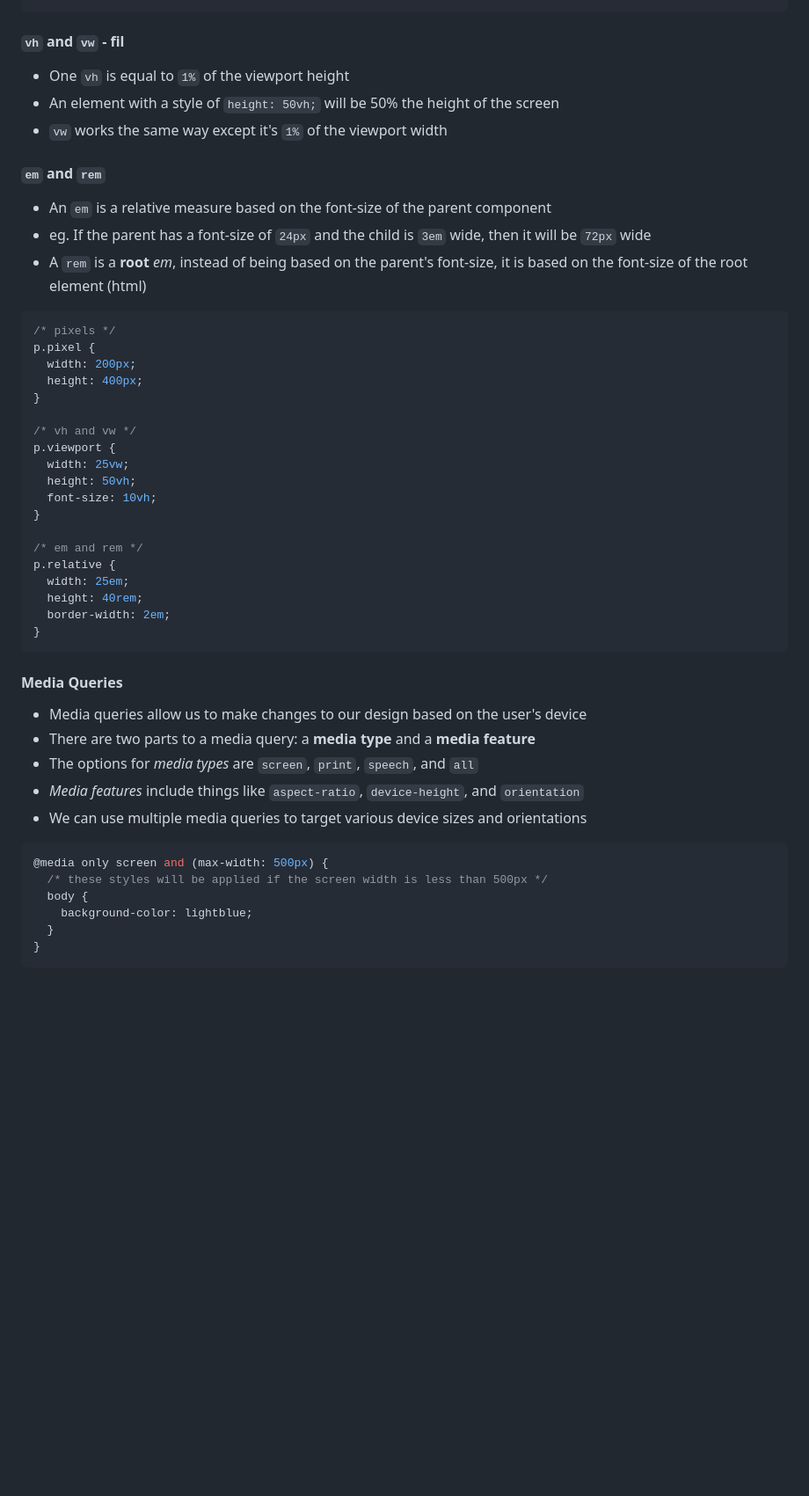
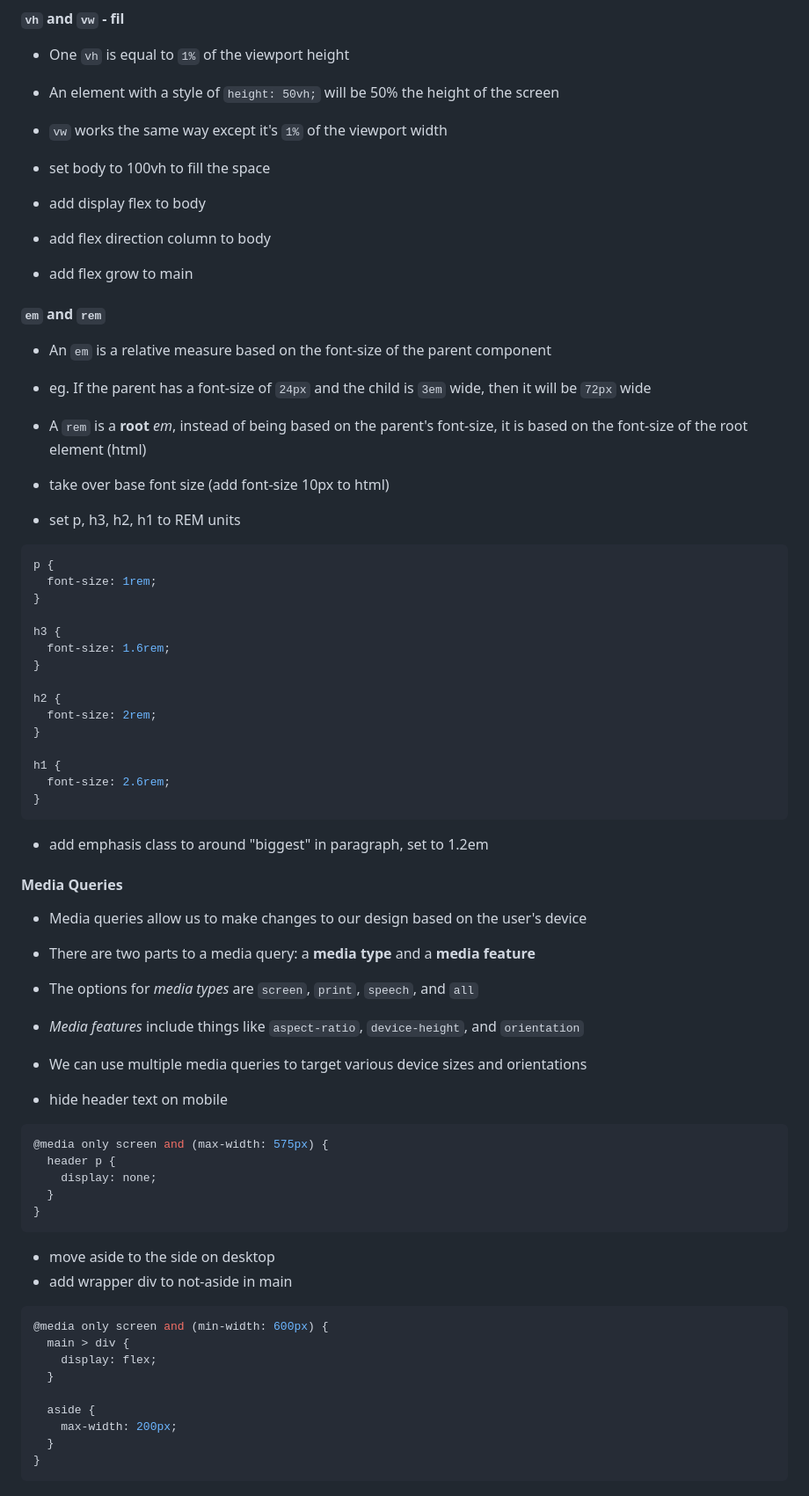
Before and after one commit to mendahu/lighthouse-lectures, a Markdown page: responsive_design_and_sass/outline.md, the part around one of its changes. Shown at 88% size. Rendered like a GitHub page; blank space fills up the shorter version.

Commit message:
update notes

````diff
--- a/responsive_design_and_sass/outline.md
+++ b/responsive_design_and_sass/outline.md
@@ -91,33 +92,39 @@
 - An element with a style of `height: 50vh;` will be 50% the height of the screen
 - `vw` works the same way except it's `1%` of the viewport width
 
+- set body to 100vh to fill the space
+- add display flex to body
+- add flex direction column to body
+- add flex grow to main
+
 #### `em` and `rem`
 
 - An `em` is a relative measure based on the font-size of the parent component
 - eg. If the parent has a font-size of `24px` and the child is `3em` wide, then it will be `72px` wide
 - A `rem` is a **root** _em_, instead of being based on the parent's font-size, it is based on the font-size of the root element (html)
 
+- take over base font size (add font-size 10px to html)
+- set p, h3, h2, h1 to REM units
+
 ```css
-/* pixels */
-p.pixel {
-  width: 200px;
-  height: 400px;
+p {
+  font-size: 1rem;
 }
 
-/* vh and vw */
-p.viewport {
-  width: 25vw;
-  height: 50vh;
-  font-size: 10vh;
+h3 {
+  font-size: 1.6rem;
 }
 
-/* em and rem */
-p.relative {
-  width: 25em;
-  height: 40rem;
-  border-width: 2em;
+h2 {
+  font-size: 2rem;
+}
+
+h1 {
+  font-size: 2.6rem;
 }
 ```
+
+- add emphasis class to <span> around "biggest" in paragraph, set to 1.2em
 
 #### Media Queries
 
@@ -127,11 +134,27 @@ p.relative {
 - _Media features_ include things like `aspect-ratio`, `device-height`, and `orientation`
 - We can use multiple media queries to target various device sizes and orientations
 
+- hide header text on mobile
+
 ```css
-@media only screen and (max-width: 500px) {
-  /* these styles will be applied if the screen width is less than 500px */
-  body {
-    background-color: lightblue;
+@media only screen and (max-width: 575px) {
+  header p {
+    display: none;
+  }
+}
+```
+
+- move aside to the side on desktop
+- add wrapper div to not-aside in main
+
+```css
+@media only screen and (min-width: 600px) {
+  main > div {
+    display: flex;
+  }
+
+  aside {
+    max-width: 200px;
   }
 }
 ```
````
Also changed, not shown: other parts of responsive_design_and_sass/outline.md (+1 -0 lines).
